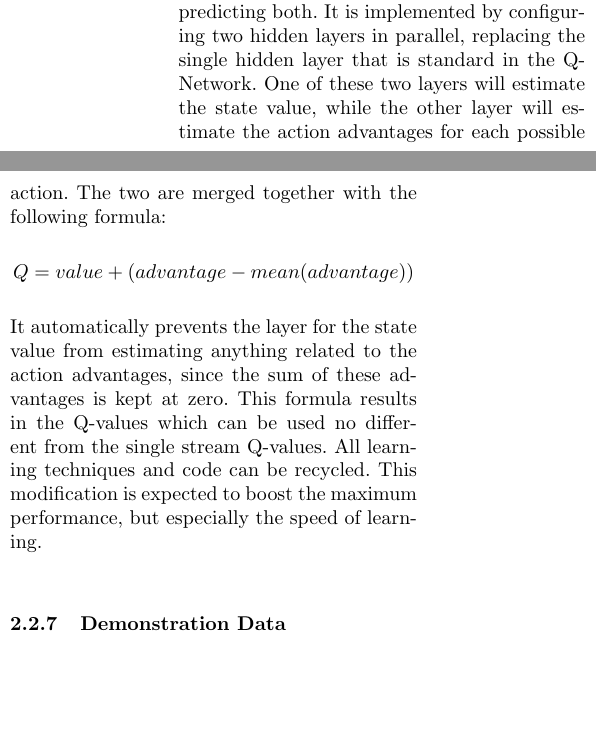
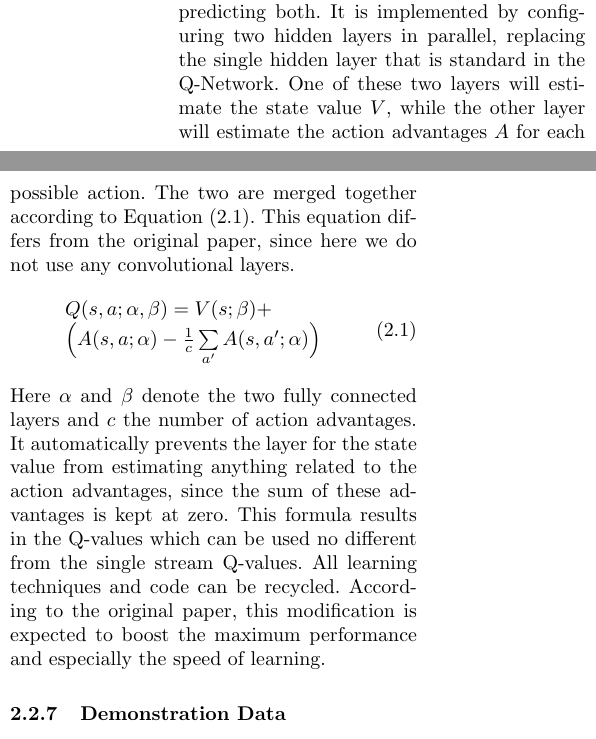
Before and after one commit to dashdeckers/Wildfire-Control-Python, a LaTeX paper (Report/report.tex, which reads Report/methods.tex): two parts of the columns of page 6 of 15, joined at a grey line, cut so that both start at the same text, the shorter picture padded with empty space. Compiled offline with pdfLaTeX.

Commit message:
Updated Dueling Networks formula

```diff
--- a/Report/methods.tex
+++ b/Report/methods.tex
@@ -138,9 +138,15 @@ In contrast, SARSA optimizes the same $\epsilon$-greedy policy that it is follow
 
 
 \subsubsection{Dueling Networks}\label{sec:dueling}
-One limitation of the Q-Network approach is that it is not able to estimate the value of a state and the action separately \citep{wang2015dueling}. This ability can be very useful, since often in states an action has no relevant consequence. The Dueling Network Architecture achieves this by having two streams each predicting different things, instead of one stream predicting both. It is implemented by configuring two hidden layers in parallel, replacing the single hidden layer that is standard in the Q-Network. One of these two layers will estimate the state value, while the other layer will estimate the action advantages for each possible action. The two are merged together with the following formula:
-$$ Q = value + (advantage - mean(advantage))$$
-It automatically prevents the layer for the state value from estimating anything related to the action advantages, since the sum of these advantages is kept at zero. This formula results in the Q-values which can be used no different from the single stream Q-values. All learning techniques and code can be recycled. This modification is expected to boost the maximum performance, but especially the speed of learning.
+One limitation of the Q-Network approach is that it is not able to estimate the value of a state and the action separately \citep{wang2015dueling}. This ability can be very useful, since often in states an action has no relevant consequence. The Dueling Network Architecture achieves this by having two streams each predicting different things, instead of one stream predicting both. It is implemented by configuring two hidden layers in parallel, replacing the single hidden layer that is standard in the Q-Network. One of these two layers will estimate the state value $V$, while the other layer will estimate the action advantages $A$ for each possible action. The two are merged together according to Equation \eqref{eq:dueling}. This equation differs from the original paper, since here we do not use any convolutional layers.
+%$$ Q = value + (advantage - mean(advantage))$$
+\begin{equation} \label{eq:dueling}
+  \begin{array}{l}
+    Q(s,a; \alpha, \beta) = V(s; \beta) + \\
+    \Big(A(s, a; \alpha) - \frac{1}{c} \sum\limits_{a'} A(s,a'; \alpha)\Big)
+  \end{array}
+\end{equation}
+Here $\alpha$ and $\beta$ denote the two fully connected layers and $c$ the number of action advantages. It automatically prevents the layer for the state value from estimating anything related to the action advantages, since the sum of these advantages is kept at zero. This formula results in the Q-values which can be used no different from the single stream Q-values. All learning techniques and code can be recycled. According to the original paper, this modification is expected to boost the maximum performance and especially the speed of learning.
 
 
 
```
Also changed, not shown: Report/appendix.tex (+4 -4 lines).
